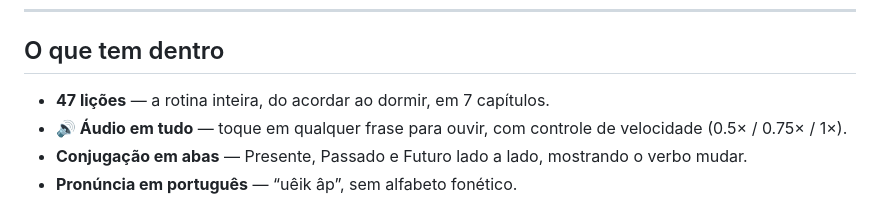
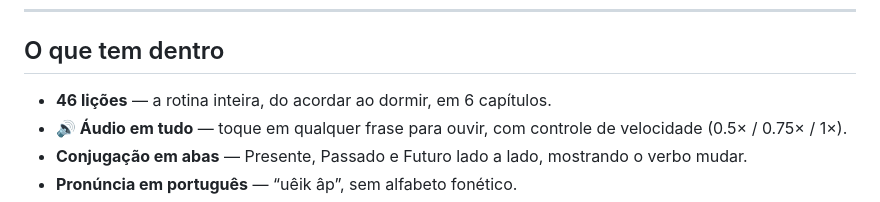
Before and after one commit to thiagobarretosn-hue/english-routine, a Markdown page: README.md, the part around the change. Rendered like a GitHub page.

```diff
--- a/README.md
+++ b/README.md
@@ -11,7 +11,7 @@ Funciona no celular e no computador. Dá para **instalar** (vira ícone na tela)
 
 ## O que tem dentro
 
-- **47 lições** — a rotina inteira, do acordar ao dormir, em 7 capítulos.
+- **46 lições** — a rotina inteira, do acordar ao dormir, em 6 capítulos.
 - **🔊 Áudio em tudo** — toque em qualquer frase para ouvir, com controle de velocidade (0.5× / 0.75× / 1×).
 - **Conjugação em abas** — Presente, Passado e Futuro lado a lado, mostrando o verbo mudar.
 - **Pronúncia em português** — “uêik âp”, sem alfabeto fonético.
```
Also changed, not shown: PROMPT-NOVA-LICAO.md (+1 -1 lines).
